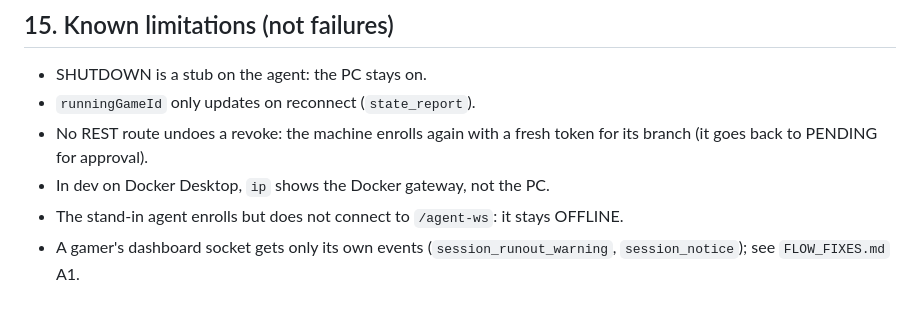
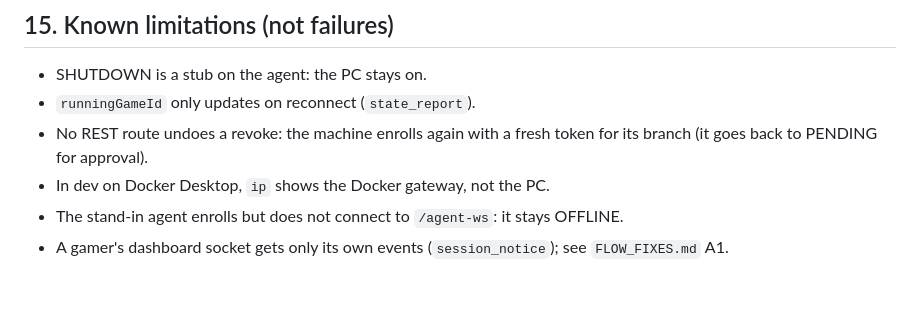
Before and after one commit to BaronDesk/back-end, a Markdown page: docs/STATION_PHYSICAL_TEST.md, the part around the change. Rendered like a GitHub page.

```diff
--- a/docs/STATION_PHYSICAL_TEST.md
+++ b/docs/STATION_PHYSICAL_TEST.md
@@ -551,5 +551,5 @@ Billing variants (each needs a new reservation and session):
   branch (it goes back to PENDING for approval).
 - In dev on Docker Desktop, `ip` shows the Docker gateway, not the PC.
 - The stand-in agent enrolls but does not connect to `/agent-ws`: it stays OFFLINE.
-- A gamer's dashboard socket gets only its own events (`session_runout_warning`,
-  `session_notice`); see `FLOW_FIXES.md` A1.
+- A gamer's dashboard socket gets only its own events (`session_notice`); see
+  `FLOW_FIXES.md` A1.
```
Also changed, not shown: docs/FLOW_FIXES.md (+7 -5 lines), docs/STATION_AGENT.md (+2 -2 lines).
